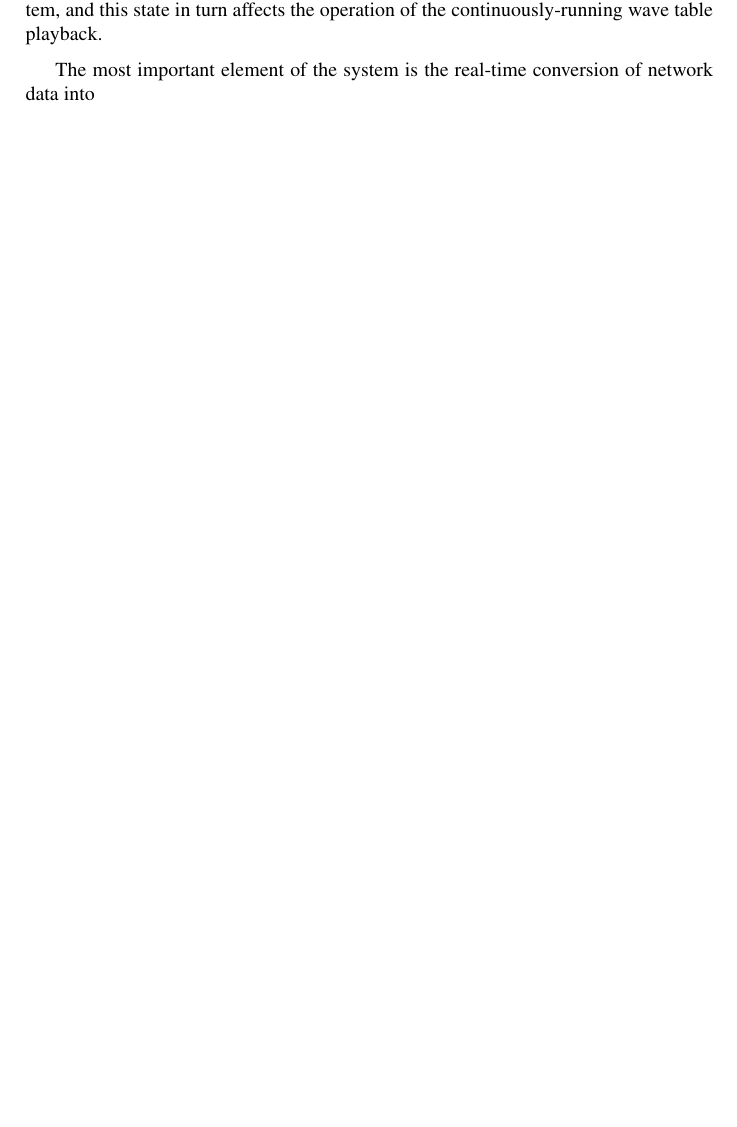
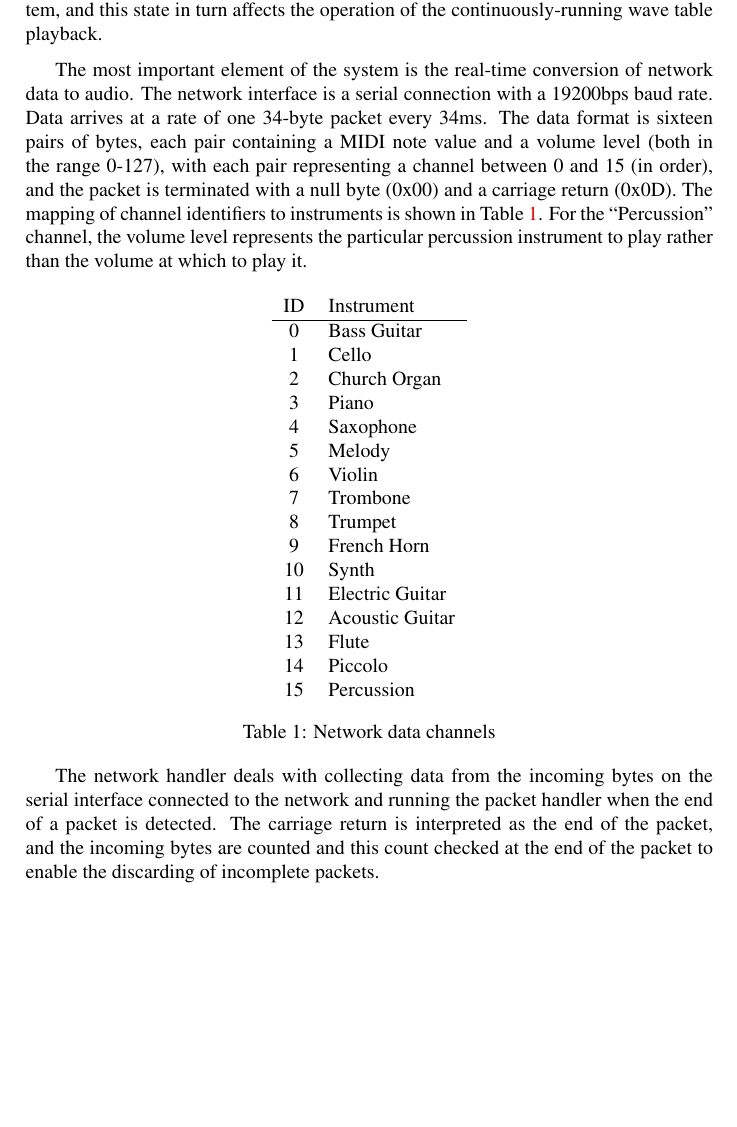
Before and after one commit to alanbriolat/MCP, a LaTeX document (report/report.tex): part of page 4 of 10, cut so that both start at the same text, the shorter picture padded with empty space. Compiled offline with pdfLaTeX.

Commit message:
More report work

```diff
--- a/report/report.tex
+++ b/report/report.tex
@@ -87,7 +87,45 @@ The diagram in Figure \ref{fig:systemoverview} shows the conceptual architecture
 basic idea is that various inputs are processed and in some way modify the state of the system, and
 this state in turn affects the operation of the continuously-running wave table playback.
 
-The most important element of the system is the real-time conversion of network data into
+The most important element of the system is the real-time conversion of network data to audio.  The
+network interface is a serial connection with a 19200bps baud rate.  Data arrives at a rate of one
+34-byte packet every 34ms.  The data format is sixteen pairs of bytes, each pair containing a MIDI
+note value and a volume level (both in the range 0-127), with each pair representing a channel
+between 0 and 15 (in order), and the packet is terminated with a null byte (0x00) and a carriage
+return (0x0D).  The mapping of channel identifiers to instruments is shown in Table
+\ref{tab:channelids}.  For the ``Percussion'' channel, the volume level represents the particular
+percussion instrument to play rather than the volume at which to play it.
+
+\begin{table}[htbp]
+\centering
+\begin{tabular}[bp]{c l}
+ID & Instrument \\
+\hline
+0 & Bass Guitar \\
+1 & Cello \\
+2 & Church Organ \\
+3 & Piano \\
+4 & Saxophone \\
+5 & Melody \\
+6 & Violin \\
+7 & Trombone \\
+8 & Trumpet \\
+9 & French Horn \\
+10 & Synth \\
+11 & Electric Guitar \\
+12 & Acoustic Guitar \\
+13 & Flute \\
+14 & Piccolo \\
+15 & Percussion
+\end{tabular}
+\caption{Network data channels}\label{tab:channelids}
+\end{table}
+
+% FIXME: contradiction with actual design?
+The network handler deals with collecting data from the incoming bytes on the serial interface
+connected to the network and running the packet handler when the end of a packet is detected.  The
+carriage return is interpreted as the end of the packet, and the incoming bytes are counted and this
+count checked at the end of the packet to enable the discarding of incomplete packets.
 
 \pagebreak
 \section{Design and Implementation}
```
Also changed, not shown: report/report.tex (2 more changed lines).
